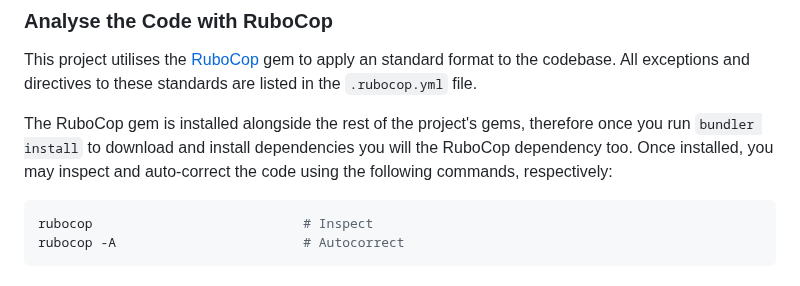
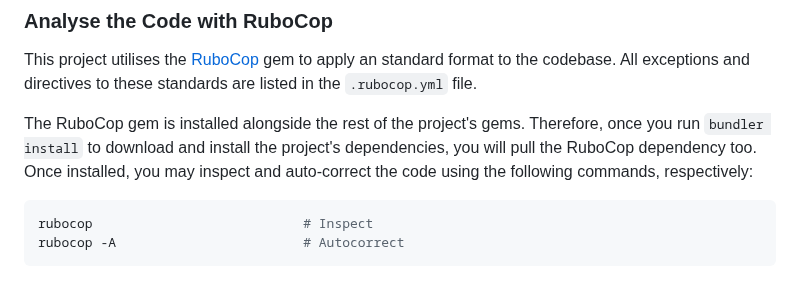
Before and after one commit to Re-Volt-America/RVA, a Markdown page: docs/CONTRIBUTING.md, the part around the change. Rendered like a GitHub page.

Commit message:
Better wording

````diff
--- a/docs/CONTRIBUTING.md
+++ b/docs/CONTRIBUTING.md
@@ -46,9 +46,9 @@ the following site: [RubyStyle website](https://rubystyle.guide/).
 This project utilises the [RuboCop](https://docs.rubocop.org/rubocop/1.55/index.html) gem to apply an standard format to
 the codebase. All exceptions and directives to these standards are listed in the `.rubocop.yml` file.
 
-The RuboCop gem is installed alongside the rest of the project's gems, therefore once you run `bundler install` to
-download and install dependencies you will the RuboCop dependency too. Once installed, you may inspect and auto-correct
-the code using the following commands, respectively:
+The RuboCop gem is installed alongside the rest of the project's gems. Therefore, once you run `bundler install` to
+download and install the project's dependencies, you will pull the RuboCop dependency too. Once installed, you may
+inspect and auto-correct the code using the following commands, respectively:
 ```bash
 rubocop                           # Inspect
 rubocop -A                        # Autocorrect
````
